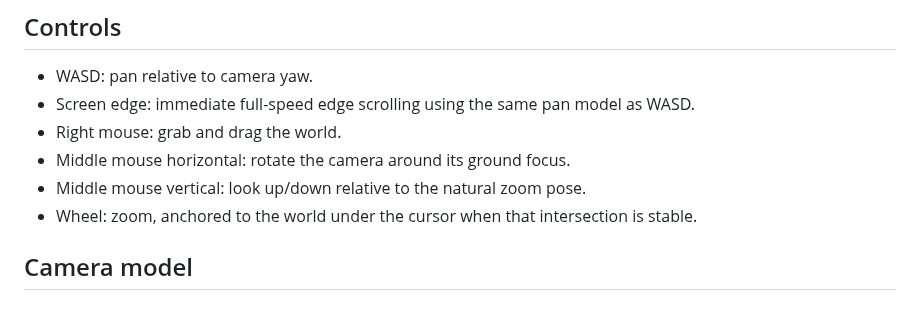
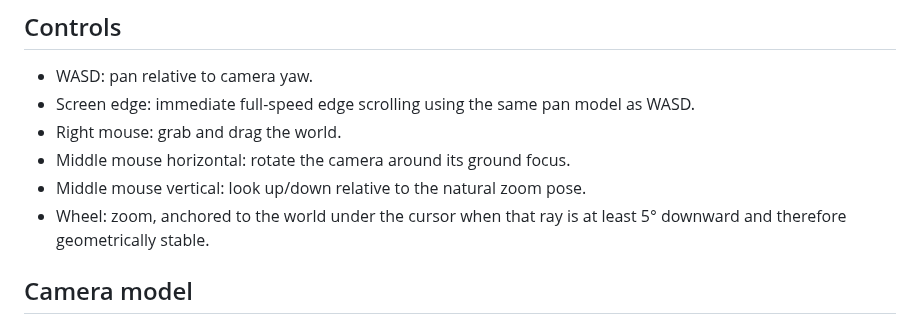
Before and after one commit to Technikhighknee/my-godot-collection, a Markdown page: strategy_camera/README.md, the part around the change. GitHub-like rendering.

Commit message:
Document stable ground interaction rays

```diff
--- a/strategy_camera/README.md
+++ b/strategy_camera/README.md
@@ -11,7 +11,7 @@ The component deliberately has one camera model instead of a collection of modes
 - Right mouse: grab and drag the world.
 - Middle mouse horizontal: rotate the camera around its ground focus.
 - Middle mouse vertical: look up/down relative to the natural zoom pose.
-- Wheel: zoom, anchored to the world under the cursor when that intersection is stable.
+- Wheel: zoom, anchored to the world under the cursor when that ray is at least 5° downward and therefore geometrically stable.
 
 ## Camera model
 
```
